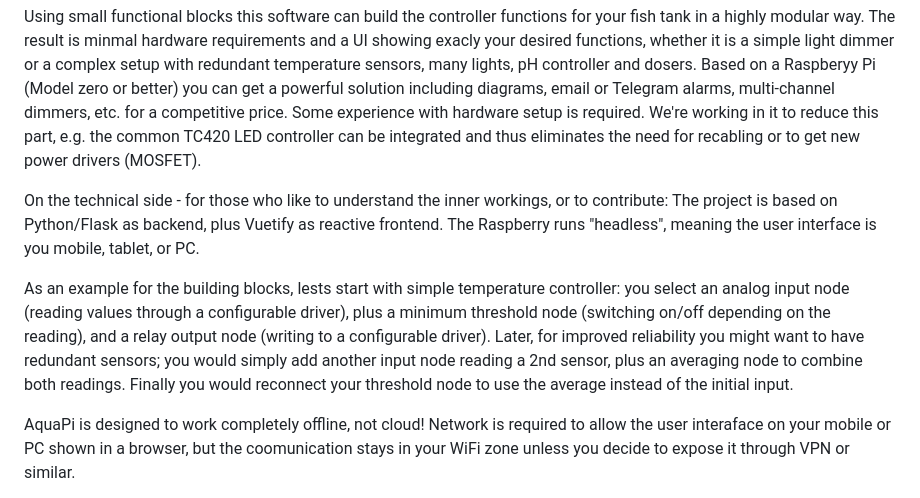
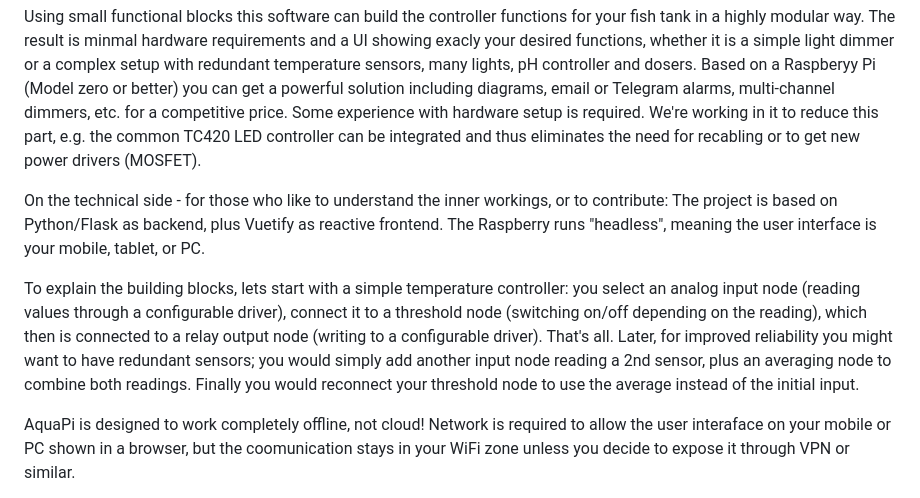
Before and after one commit to schwabix-1311/aquaPI, a Markdown page: README.md, the part around the change. Drawn GitHub-style.

Commit message:
Small corrections to README.md

```diff
--- a/README.md
+++ b/README.md
@@ -5,9 +5,11 @@ Using small functional blocks this software can build the controller functions f
 Some experience with hardware setup is required. We're working in it to reduce this part, e.g. the common TC420 LED controller can be integrated and thus eliminates the need for recabling or to get new power drivers (MOSFET).
 
 On the technical side - for those who like to understand the inner workings, or to contribute:
-The project is based on Python/Flask as backend, plus Vuetify as reactive frontend. The Raspberry runs "headless", meaning the user interface is you mobile, tablet, or PC.
+The project is based on Python/Flask as backend, plus Vuetify as reactive frontend. The Raspberry runs "headless", meaning the user interface is your mobile, tablet, or PC.
 
-As an example for the building blocks, lests start with simple temperature controller: you select an analog input node (reading values through a configurable driver), plus a minimum threshold node (switching on/off depending on the reading), and a relay output node (writing to a configurable driver). Later, for improved reliability you might want to have redundant sensors; you would simply add another input node reading a 2nd sensor, plus an averaging node to combine both readings. Finally you would reconnect your threshold node to use the average instead of the initial input.
+To explain the building blocks, lets start with a simple temperature controller:
+you select an analog input node (reading values through a configurable driver), connect it to a threshold node (switching on/off depending on the reading), which then is connected to a relay output node (writing to a configurable driver). That's all.
+Later, for improved reliability you might want to have redundant sensors; you would simply add another input node reading a 2nd sensor, plus an averaging node to combine both readings. Finally you would reconnect your threshold node to use the average instead of the initial input.
 
 AquaPi is designed to work completely offline, not cloud! Network is required to allow the user interaface on your mobile or PC shown in a browser, but the coomunication stays in your WiFi zone unless you decide to expose it through VPN or similar.
 
```
